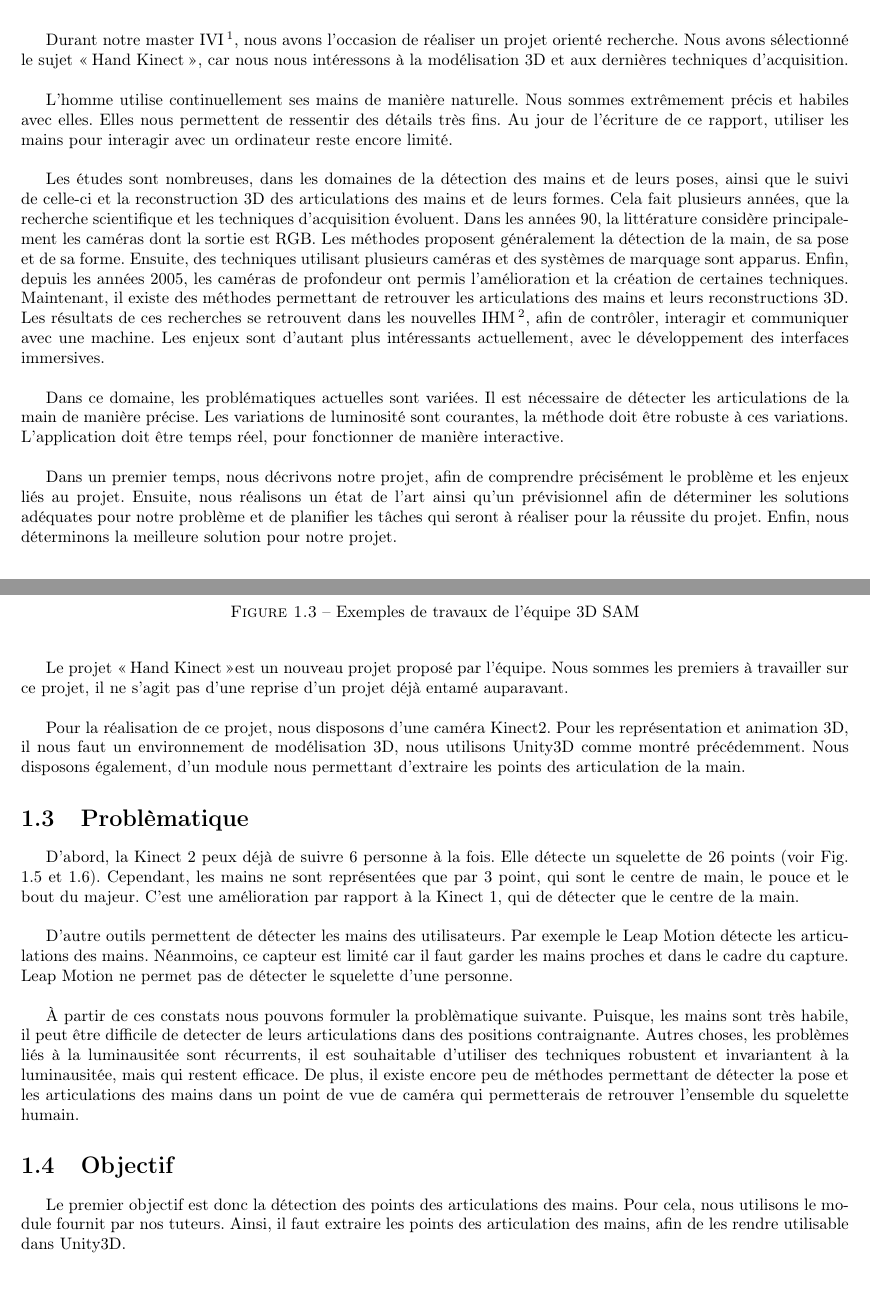
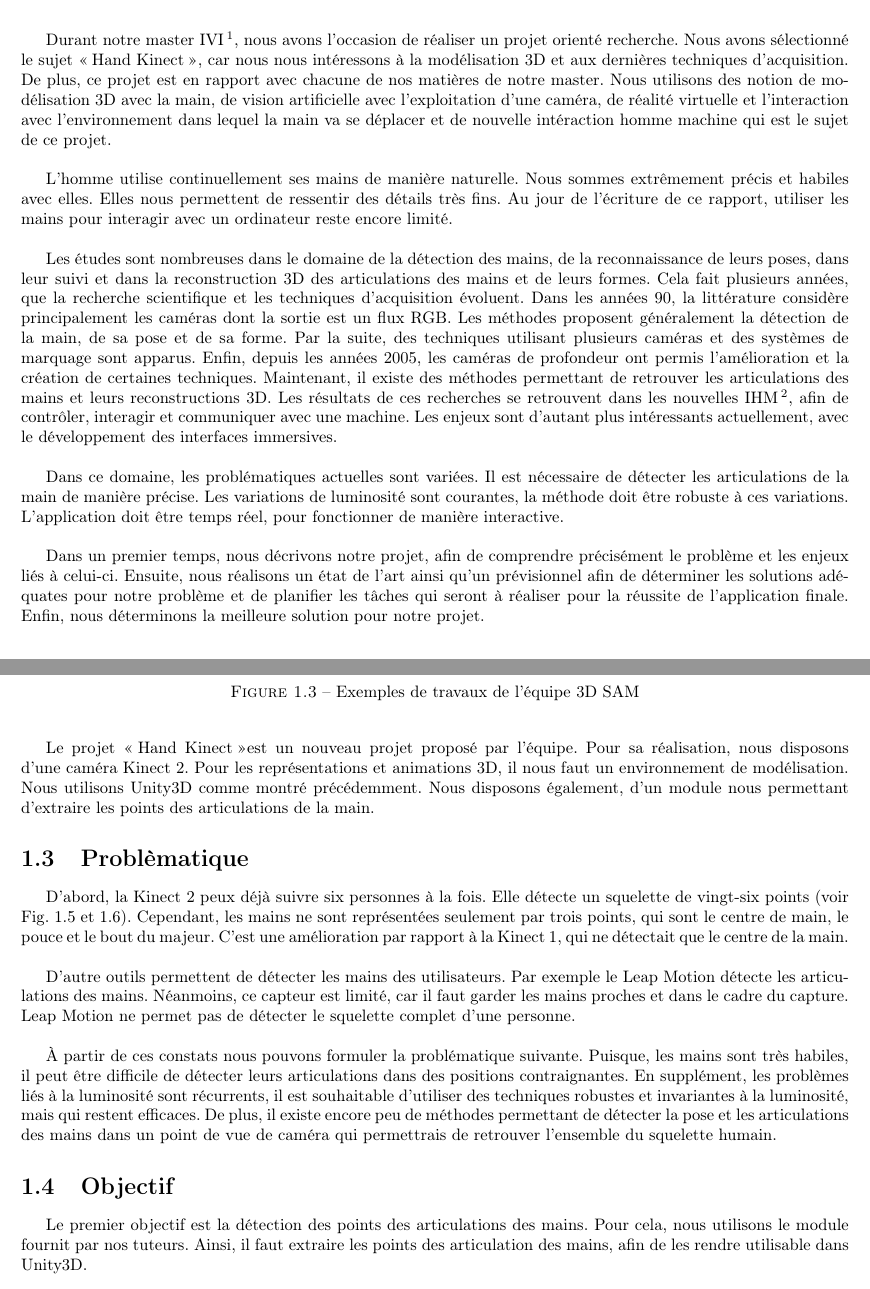
Before and after one commit to agoryu/PJS, a LaTeX document (edla/main.tex, which reads edla/intro.tex, edla/presentation.tex): two parts of pages 3 and 6 of 17, joined at a grey line, cut so that both start at the same text. Compiled offline with pdfLaTeX.

Commit message:
correction de l'intro et d'une partie de la presentation

```diff
--- a/edla/intro.tex
+++ b/edla/intro.tex
@@ -5,7 +5,10 @@ Durant notre master IVI\footnote{Le master Image Vision Interaction est
 une spécialité du master informatique de l'université de Lille 1},
 nous avons l'occasion de réaliser un projet orienté recherche. Nous avons
 sélectionné le sujet \og Hand Kinect \fg, car nous nous intéressons à la
-modélisation 3D et aux dernières techniques d'acquisition.\\
+modélisation 3D et aux dernières techniques d'acquisition.
+De plus, ce projet est en rapport avec chacune de nos matières de
+notre master. Nous utilisons des notion de modélisation 3D avec la main, de vision artificielle avec l'exploitation d'une caméra, de réalité virtuelle et l'interaction avec l'environnement dans lequel la main va se déplacer et de nouvelle intéraction
+homme machine qui est le sujet de ce projet.\\
 
 L'homme utilise continuellement ses mains de manière naturelle. Nous
 sommes extrêmement précis et habiles avec elles. Elles nous permettent
@@ -13,13 +16,13 @@ de ressentir des détails très fins. Au jour de l'écriture de ce rapport,
 utiliser les mains pour interagir avec un ordinateur reste encore limité.\\
 
 % état de la question
-Les études sont nombreuses, dans les domaines de la détection des mains
-et de leurs poses, ainsi que le suivi de celle-ci et la reconstruction
+Les études sont nombreuses dans le domaine de la détection des mains,
+de la reconnaissance de leurs poses, dans leur suivi et dans la reconstruction
 3D des articulations des mains et de leurs formes. Cela fait plusieurs
 années, que la recherche scientifique et les techniques d'acquisition
 évoluent. Dans les années 90, la littérature considère principalement les
-caméras dont la sortie est RGB. Les méthodes proposent généralement la
-détection de la main, de sa pose et de sa forme. Ensuite, des techniques
+caméras dont la sortie est un flux RGB. Les méthodes proposent généralement la
+détection de la main, de sa pose et de sa forme. Par la suite, des techniques
 utilisant plusieurs caméras et des systèmes de marquage sont apparus.
 Enfin, depuis les années 2005, les caméras de profondeur ont permis
 l'amélioration et la création de certaines techniques. Maintenant, il
@@ -37,11 +40,9 @@ Les variations de luminosité sont courantes, la méthode doit être robuste
 à ces variations. L'application doit être temps réel, pour fonctionner de
 manière interactive.\\
 
-
 % plan
 Dans un premier temps, nous décrivons notre projet, afin de comprendre
-précisément le problème et les enjeux liés au projet. Ensuite, nous
+précisément le problème et les enjeux liés à celui-ci. Ensuite, nous
 réalisons un état de l'art ainsi qu'un prévisionnel afin de déterminer
 les solutions adéquates pour notre problème et de planifier les tâches
-qui seront à réaliser pour la réussite du projet. Enfin, nous déterminons
-la meilleure solution pour notre projet.\\
+qui seront à réaliser pour la réussite de l'application finale. Enfin, nous déterminons la meilleure solution pour notre projet.\\
--- a/edla/presentation.tex
+++ b/edla/presentation.tex
@@ -89,46 +83,43 @@ des formes dans des vidéos 3D.
   \end{center}
 \end{figure}
 
+%TODO pour le module -> vu l'état de l'art on considere qu'on la pas tout de suite
 Le projet \og Hand Kinect \fg est un nouveau projet proposé par
-l'équipe. Nous sommes les premiers à travailler sur ce projet, il
-ne s'agit pas d'une reprise d'un projet déjà entamé auparavant.\\
+l'équipe.
+Pour sa réalisation, nous disposons d'une caméra Kinect 2.
+Pour les représentations et animations 3D, il nous faut un environnement
+de modélisation. Nous utilisons Unity3D comme montré précédemment.
+Nous disposons également, d'un module nous permettant d'extraire les
+points des articulations de la main.
 
-Pour la réalisation de ce projet, nous disposons d'une caméra Kinect2.
-Pour les représentation et animation 3D, il nous faut un environnement
-de modélisation 3D, nous utilisons Unity3D comme montré précédemment.
-Nous disposons également, d'un module nous permettant d'extraire les
-points des articulation de la main.
+\section{Problèmatique}
+D'abord, la Kinect 2 peux déjà suivre six personnes à la fois. Elle
+détecte un squelette de vingt-six points (voir Fig.
+\ref{fig:skeleton_kinect2} et \ref{fig:kinect1vs2}). Cependant, les
+mains ne sont représentées seulement par trois points, qui sont le centre de
+main, le pouce et le bout du majeur. C'est une amélioration par
+rapport à la Kinect 1, qui ne détectait que le centre de la main.\\
 
-%pourquoi faire ce projet (plus de precision?) + cas concret ou on pourrait l'utiliser (ex : medecine)
-\section{Problèmatique}
-D'abord, la Kinect 2 peux déjà de suivre 6 personne à la fois. Elle
-détecte un squelette de 26 points (voir Fig.
-\ref{fig:skeleton_kinect2} et \ref{fig:kinect1vs2}). Cependant, les
-mains ne sont représentées que par 3 point, qui sont le centre de
-main, le pouce et le bout du majeur. C'est une amélioration par
-rapport à la Kinect 1, qui de détecter que le centre de la main.\\
-
-%a revoir
-D'autre outils permettent de détecter les mains des utilisateurs. Par exemple le Leap Motion détecte les articulations des mains. Néanmoins,
-ce capteur est limité car il faut garder les mains proches et dans le
-cadre du capture. Leap Motion ne permet pas de détecter le squelette
+D'autre outils permettent de détecter les mains des utilisateurs. Par exemple
+le Leap Motion détecte les articulations des mains. Néanmoins,
+ce capteur est limité, car il faut garder les mains proches et dans le
+cadre du capture. Leap Motion ne permet pas de détecter le squelette complet
 d'une personne.\\
 
-%a revoir
-À partir de ces constats nous pouvons formuler la problèmatique
+À partir de ces constats nous pouvons formuler la problématique
 suivante. Puisque,
-les mains sont très habile, il peut être difficile de detecter de leurs
-articulations dans des positions contraignante. Autres choses, les
-problèmes liés à la luminausitée sont récurrents, il est souhaitable
-d'utiliser des techniques robustent et invariantent à la luminausitée,
-mais qui restent efficace. De plus, il existe encore peu de méthodes
+les mains sont très habiles, il peut être difficile de détecter leurs
+articulations dans des positions contraignantes. En supplément, les
+problèmes liés à la luminosité sont récurrents, il est souhaitable
+d'utiliser des techniques robustes et invariantes à la luminosité,
+mais qui restent efficaces. De plus, il existe encore peu de méthodes
 permettant de détecter la pose et les articulations des mains dans
-un point de vue de caméra qui permetterais de retrouver l'ensemble du
+un point de vue de caméra qui permettrais de retrouver l'ensemble du
 squelette humain.
 
 %comment réaliser ce projet, avec quoi + résultat attendu
 \section{Objectif}
-Le premier objectif est donc la détection des points des articulations
+Le premier objectif est la détection des points des articulations
 des mains. Pour cela, nous utilisons le module fournit par nos
 tuteurs. Ainsi, il faut extraire les points des articulation des
 mains, afin de les rendre utilisable dans Unity3D.\\
```
Also changed, not shown: edla/main.tex (+0 -11 lines), edla/previsionnel.tex (+9 -1 lines), edla/images/planning.png, edla/presentation.tex (44 more changed lines).
